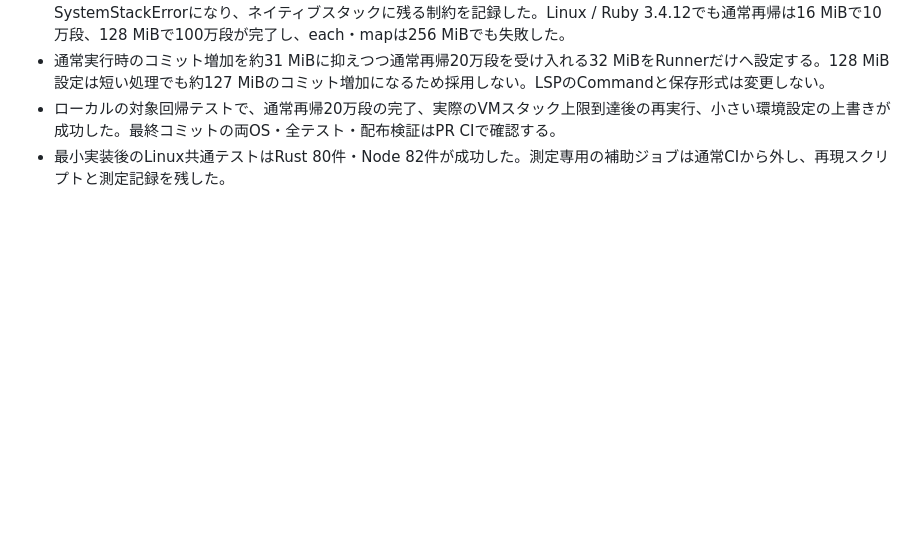
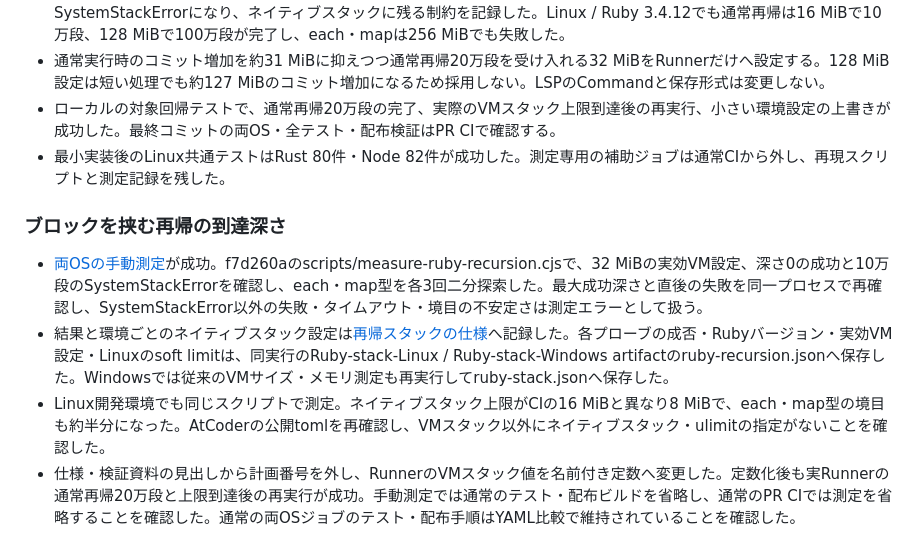
Before and after one commit to yu-suke0919/atcoder-ruby-ide, a Markdown page: docs/verification.md, the part around the change. GitHub-like rendering; blank space fills up the shorter version.

Commit message:
docs: record measured each and map recursion limits

```diff
--- a/docs/verification.md
+++ b/docs/verification.md
@@ -348,3 +348,10 @@ Windows CI の初回では、HTML固定データがCRLFでチェックアウト
 - 通常実行時のコミット増加を約31 MiBに抑えつつ通常再帰20万段を受け入れる32 MiBをRunnerだけへ設定する。128 MiB設定は短い処理でも約127 MiBのコミット増加になるため採用しない。LSPのCommandと保存形式は変更しない。
 - ローカルの対象回帰テストで、通常再帰20万段の完了、実際のVMスタック上限到達後の再実行、小さい環境設定の上書きが成功した。最終コミットの両OS・全テスト・配布検証はPR CIで確認する。
 - 最小実装後のLinux共通テストはRust 80件・Node 82件が成功した。測定専用の補助ジョブは通常CIから外し、再現スクリプトと測定記録を残した。
+
+### ブロックを挟む再帰の到達深さ
+
+- [両OSの手動測定](https://github.com/yu-suke0919/atcoder-ruby-ide/actions/runs/41175744697)が成功。f7d260aのscripts/measure-ruby-recursion.cjsで、32 MiBの実効VM設定、深さ0の成功と10万段のSystemStackErrorを確認し、each・map型を各3回二分探索した。最大成功深さと直後の失敗を同一プロセスで再確認し、SystemStackError以外の失敗・タイムアウト・境目の不安定さは測定エラーとして扱う。
+- 結果と環境ごとのネイティブスタック設定は[再帰スタックの仕様](atcoder-runtime.md#再帰スタック)へ記録した。各プローブの成否・Rubyバージョン・実効VM設定・Linuxのsoft limitは、同実行のRuby-stack-Linux / Ruby-stack-Windows artifactのruby-recursion.jsonへ保存した。Windowsでは従来のVMサイズ・メモリ測定も再実行してruby-stack.jsonへ保存した。
+- Linux開発環境でも同じスクリプトで測定。ネイティブスタック上限がCIの16 MiBと異なり8 MiBで、each・map型の境目も約半分になった。AtCoderの公開tomlを再確認し、VMスタック以外にネイティブスタック・ulimitの指定がないことを確認した。
+- 仕様・検証資料の見出しから計画番号を外し、RunnerのVMスタック値を名前付き定数へ変更した。定数化後も実Runnerの通常再帰20万段と上限到達後の再実行が成功。手動測定では通常のテスト・配布ビルドを省略し、通常のPR CIでは測定を省略することを確認した。通常の両OSジョブのテスト・配布手順はYAML比較で維持されていることを確認した。
```
Also changed, not shown: docs/atcoder-runtime.md (+9 -1 lines).
